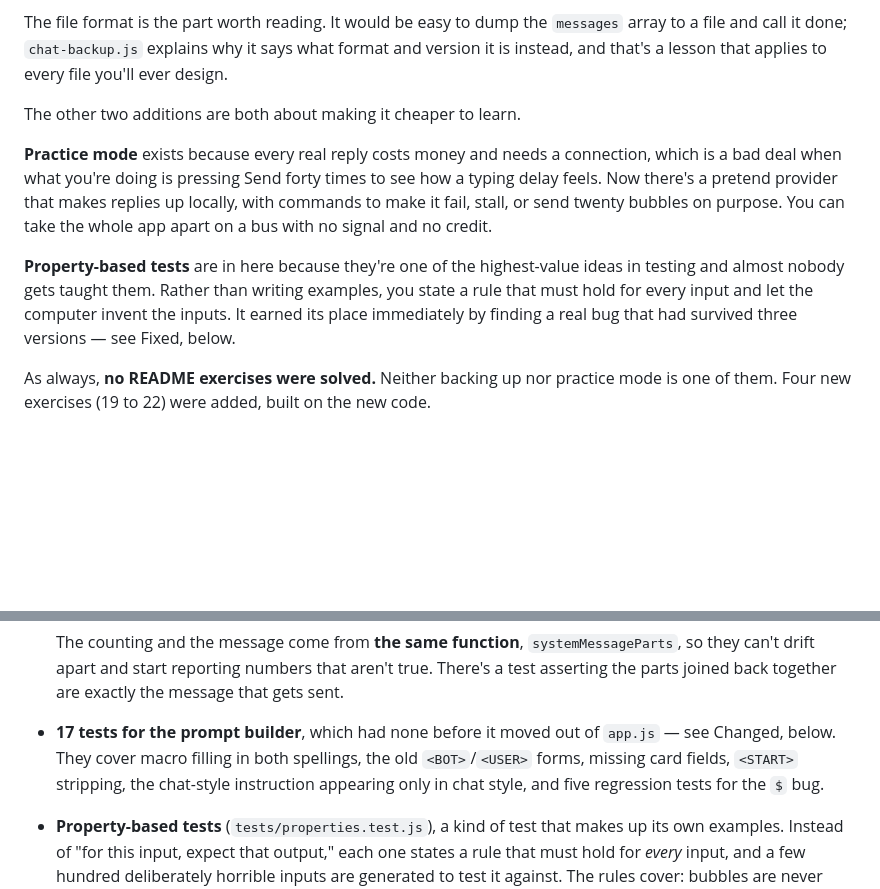
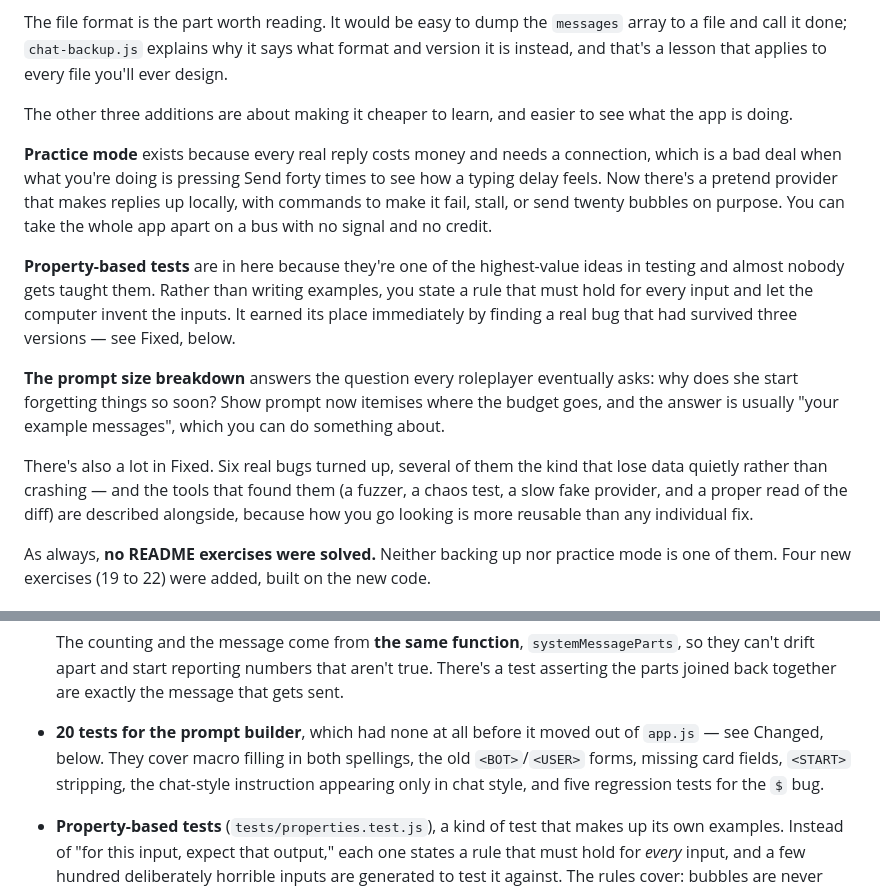
Before and after one commit to 626andup-cmyk/tiny-rp, a Markdown page: CHANGELOG.md, 2 parts joined by grey strips. Drawn GitHub-style; blank space fills up the shorter version.

Commit message:
Tidy version 5's notes for consistency
Corrected counts and phrasing after the section grew through several
rounds, and gave the prompt breakdown and the bug hunt a mention up
front so the summary matches what is actually in the release.

Co-Authored-By: Claude Opus 5 <noreply@anthropic.com>
Claude-Session: https://claude.ai/code/session_01KN85tNeSRx2fnDxzbgDo83

```diff
--- a/CHANGELOG.md
+++ b/CHANGELOG.md
@@ -12,11 +12,15 @@ Everything Tiny RP remembers — every chat, the card you loaded, whether chat s
 
 The file format is the part worth reading. It would be easy to dump the `messages` array to a file and call it done; `chat-backup.js` explains why it says what format and version it is instead, and that's a lesson that applies to every file you'll ever design.
 
-The other two additions are both about making it cheaper to learn.
+The other three additions are about making it cheaper to learn, and easier to see what the app is doing.
 
 **Practice mode** exists because every real reply costs money and needs a connection, which is a bad deal when what you're doing is pressing Send forty times to see how a typing delay feels. Now there's a pretend provider that makes replies up locally, with commands to make it fail, stall, or send twenty bubbles on purpose. You can take the whole app apart on a bus with no signal and no credit.
 
 **Property-based tests** are in here because they're one of the highest-value ideas in testing and almost nobody gets taught them. Rather than writing examples, you state a rule that must hold for every input and let the computer invent the inputs. It earned its place immediately by finding a real bug that had survived three versions — see Fixed, below.
+
+**The prompt size breakdown** answers the question every roleplayer eventually asks: why does she start forgetting things so soon? Show prompt now itemises where the budget goes, and the answer is usually "your example messages", which you can do something about.
+
+There's also a lot in Fixed. Six real bugs turned up, several of them the kind that lose data quietly rather than crashing — and the tools that found them (a fuzzer, a chaos test, a slow fake provider, and a proper read of the diff) are described alongside, because how you go looking is more reusable than any individual fix.
 
 As always, **no README exercises were solved.** Neither backing up nor practice mode is one of them. Four new exercises (19 to 22) were added, built on the new code.
 
@@ -39,7 +43,7 @@ As always, **no README exercises were solved.** Neither backing up nor practice
   This is the most useful thing in the app for anyone who writes cards. The card is a *fixed* cost paid in full on every single turn, before a word of conversation. A card with 1,500 tokens of example messages has spent a quarter of a 6,000-token budget before you say hello — and that, not the model being forgetful, is why your character loses the thread so early. You can't see that in one total. You can see it instantly in a list.
 
   The counting and the message come from **the same function**, `systemMessageParts`, so they can't drift apart and start reporting numbers that aren't true. There's a test asserting the parts joined back together are exactly the message that gets sent.
-- **17 tests for the prompt builder**, which had none before it moved out of `app.js` — see Changed, below. They cover macro filling in both spellings, the old `<BOT>`/`<USER>` forms, missing card fields, `<START>` stripping, the chat-style instruction appearing only in chat style, and five regression tests for the `$` bug.
+- **20 tests for the prompt builder**, which had none at all before it moved out of `app.js` — see Changed, below. They cover macro filling in both spellings, the old `<BOT>`/`<USER>` forms, missing card fields, `<START>` stripping, the chat-style instruction appearing only in chat style, and five regression tests for the `$` bug.
 - **Property-based tests** (`tests/properties.test.js`), a kind of test that makes up its own examples. Instead of "for this input, expect that output," each one states a rule that must hold for *every* input, and a few hundred deliberately horrible inputs are generated to test it against. The rules cover: bubbles are never empty, no tag ever survives splitting, wrapping-then-splitting matches splitting, the prompt never exceeds its budget, the reported token count matches what's actually sent, random bytes never crash the PNG reader, and any chat that's saved can be loaded back unchanged.
   - The randomness is deliberately **fake** — a hand-written generator with a fixed seed — so the test is identical on every run. A test that fails one run in fifty is worse than no test. Change one number at the top to go hunting for new bugs.
 - There are now **101 tests**, up from 37.
```
Also changed, not shown: README.md (+1 -0 lines).
